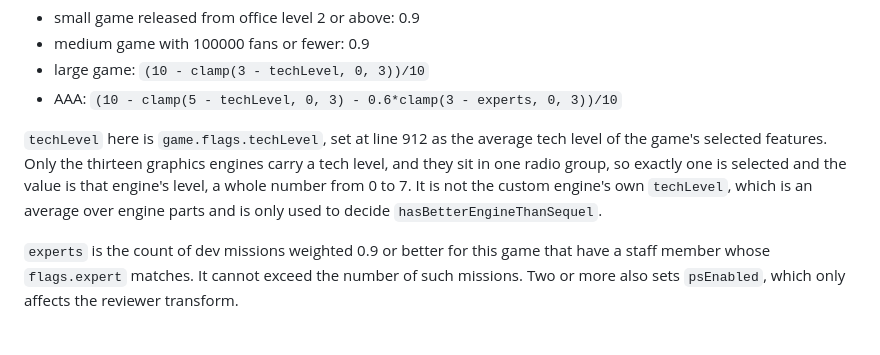
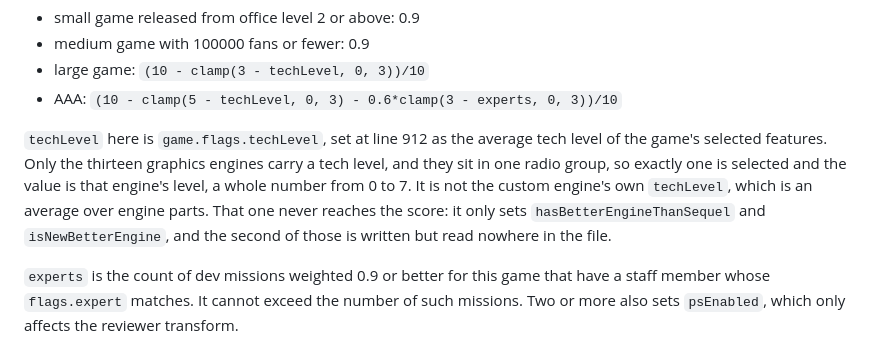
Before and after one commit to rsoyxihnark/Game-Dev-Tycoon---Review-Calculator, a Markdown page: reference/codeNw-review-algorithm.md, the part around the change. GitHub-like rendering.

Commit message:
[no release] Reference notes: the custom engine tech level never reaches the review score

```diff
--- a/reference/codeNw-review-algorithm.md
+++ b/reference/codeNw-review-algorithm.md
@@ -187,7 +187,9 @@ of 0.6 or less is already under 0.9. Both are reproduced as written.
 game's selected features. Only the thirteen graphics engines carry a tech level, and they
 sit in one radio group, so exactly one is selected and the value is that engine's level, a
 whole number from 0 to 7. It is not the custom engine's own `techLevel`, which is an average
-over engine parts and is only used to decide `hasBetterEngineThanSequel`.
+over engine parts. That one never reaches the score: it only sets
+`hasBetterEngineThanSequel` and `isNewBetterEngine`, and the second of those is written but
+read nowhere in the file.
 
 `experts` is the count of dev missions weighted 0.9 or better for this game that have a
 staff member whose `flags.expert` matches. It cannot exceed the number of such missions.
```
